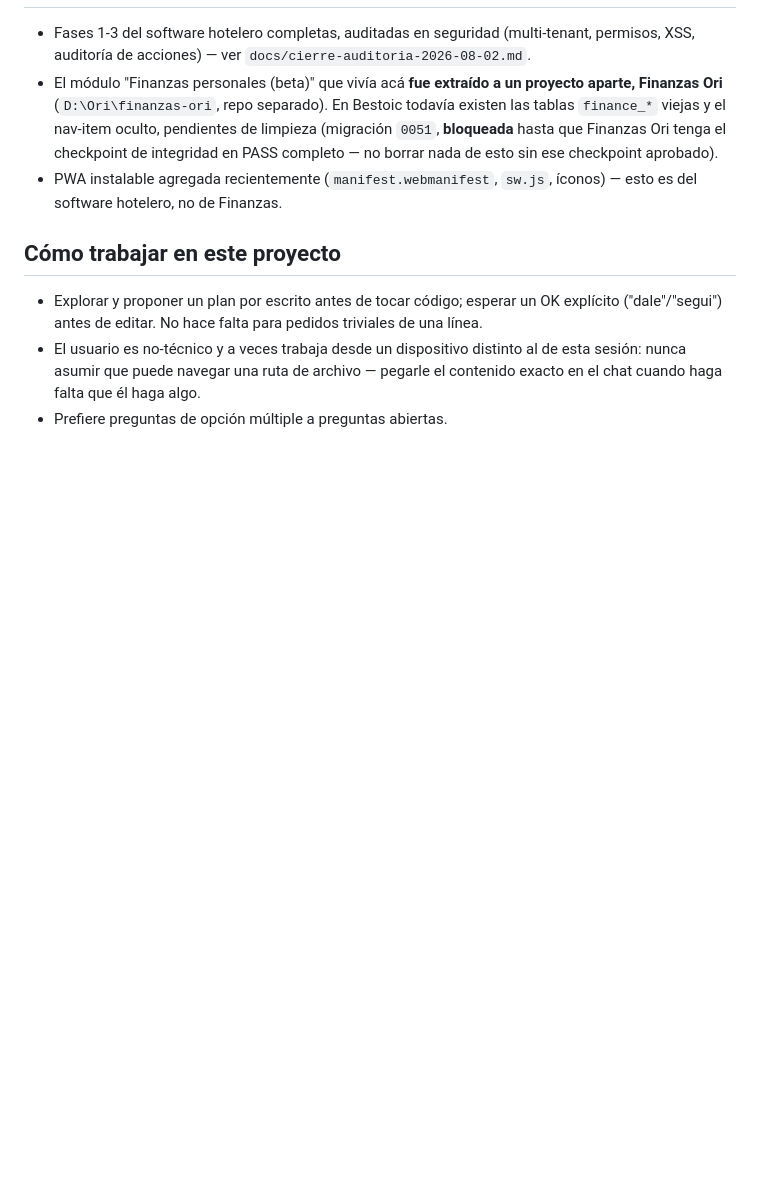
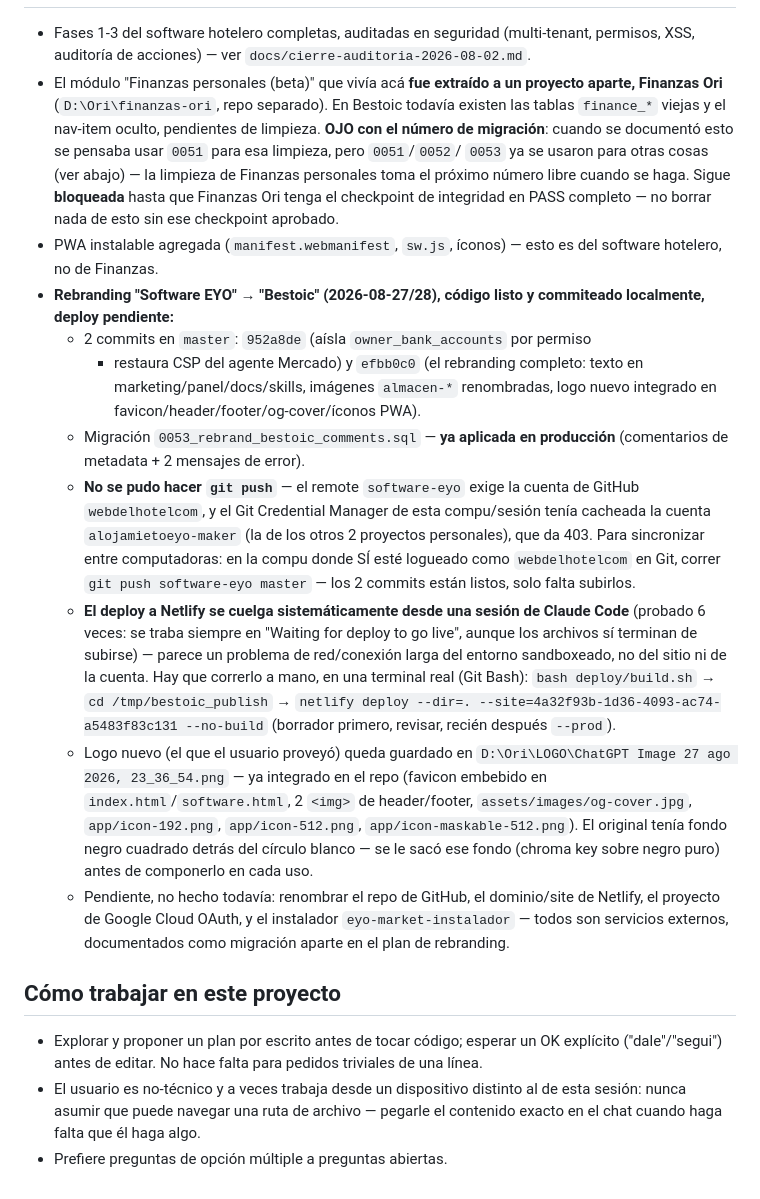
Before and after one commit to webdelhotelcom/SoftwareEYO, a Markdown page: CLAUDE.md, the part around one of its changes. GitHub-like rendering; blank space fills up the shorter version.

Commit message:
Actualizar CLAUDE.md con el estado real para continuar en otra compu
Documenta los 2 commits del rebranding a Bestoic (ninguno pusheado
todavía por conflicto de cuenta de GitHub), el bloqueo real del deploy
a Netlify desde esta sesión, dónde quedó el archivo del logo nuevo, y
corrige la referencia desactualizada al número de migración 0051 (ya
usado para otra cosa).

Co-Authored-By: Claude Sonnet 5 <noreply@anthropic.com>

```diff
--- a/CLAUDE.md
+++ b/CLAUDE.md
@@ -64,11 +64,48 @@ de archivo si algo sigue sirviendo `.next`/el build previo.
 - El módulo "Finanzas personales (beta)" que vivía acá **fue extraído a un
   proyecto aparte, Finanzas Ori** (`D:\Ori\finanzas-ori`, repo separado).
   En Bestoic todavía existen las tablas `finance_*` viejas y el nav-item oculto,
-  pendientes de limpieza (migración `0051`, **bloqueada** hasta que Finanzas
-  Ori tenga el checkpoint de integridad en PASS completo — no borrar nada de
-  esto sin ese checkpoint aprobado).
-- PWA instalable agregada recientemente (`manifest.webmanifest`, `sw.js`,
-  íconos) — esto es del software hotelero, no de Finanzas.
+  pendientes de limpieza. **OJO con el número de migración**: cuando se
+  documentó esto se pensaba usar `0051` para esa limpieza, pero `0051`/`0052`/
+  `0053` ya se usaron para otras cosas (ver abajo) — la limpieza de Finanzas
+  personales toma el próximo número libre cuando se haga. Sigue **bloqueada**
+  hasta que Finanzas Ori tenga el checkpoint de integridad en PASS completo —
+  no borrar nada de esto sin ese checkpoint aprobado.
+- PWA instalable agregada (`manifest.webmanifest`, `sw.js`, íconos) — esto es
+  del software hotelero, no de Finanzas.
+- **Rebranding "Software EYO" → "Bestoic" (2026-08-27/28), código listo y
+  commiteado localmente, deploy pendiente:**
+  - 2 commits en `master`: `952a8de` (aísla `owner_bank_accounts` por permiso
+    + restaura CSP del agente Mercado) y `efbb0c0` (el rebranding completo:
+    texto en marketing/panel/docs/skills, imágenes `almacen-*` renombradas,
+    logo nuevo integrado en favicon/header/footer/og-cover/íconos PWA).
+  - Migración `0053_rebrand_bestoic_comments.sql` — **ya aplicada en
+    producción** (comentarios de metadata + 2 mensajes de error).
+  - **No se pudo hacer `git push`** — el remote `software-eyo` exige la
+    cuenta de GitHub `webdelhotelcom`, y el Git Credential Manager de esta
+    compu/sesión tenía cacheada la cuenta `alojamietoeyo-maker` (la de los
+    otros 2 proyectos personales), que da 403. Para sincronizar entre
+    computadoras: en la compu donde SÍ esté logueado como `webdelhotelcom`
+    en Git, correr `git push software-eyo master` — los 2 commits están
+    listos, solo falta subirlos.
+  - **El deploy a Netlify se cuelga sistemáticamente desde una sesión de
+    Claude Code** (probado 6 veces: se traba siempre en "Waiting for deploy
+    to go live", aunque los archivos sí terminan de subirse) — parece un
+    problema de red/conexión larga del entorno sandboxeado, no del sitio ni
+    de la cuenta. Hay que correrlo a mano, en una terminal real (Git Bash):
+    `bash deploy/build.sh` → `cd /tmp/bestoic_publish` →
+    `netlify deploy --dir=. --site=4a32f93b-1d36-4093-ac74-a5483f83c131 --no-build`
+    (borrador primero, revisar, recién después `--prod`).
+  - Logo nuevo (el que el usuario proveyó) queda guardado en
+    `D:\Ori\LOGO\ChatGPT Image 27 ago 2026, 23_36_54.png` — ya integrado en
+    el repo (favicon embebido en `index.html`/`software.html`, 2 `<img>` de
+    header/footer, `assets/images/og-cover.jpg`, `app/icon-192.png`,
+    `app/icon-512.png`, `app/icon-maskable-512.png`). El original tenía fondo
+    negro cuadrado detrás del círculo blanco — se le sacó ese fondo (chroma
+    key sobre negro puro) antes de componerlo en cada uso.
+  - Pendiente, no hecho todavía: renombrar el repo de GitHub, el dominio/site
+    de Netlify, el proyecto de Google Cloud OAuth, y el instalador
+    `eyo-market-instalador` — todos son servicios externos, documentados
+    como migración aparte en el plan de rebranding.
 
 ## Cómo trabajar en este proyecto
 
```
Also changed, not shown: other parts of CLAUDE.md (+1 -1 lines).
